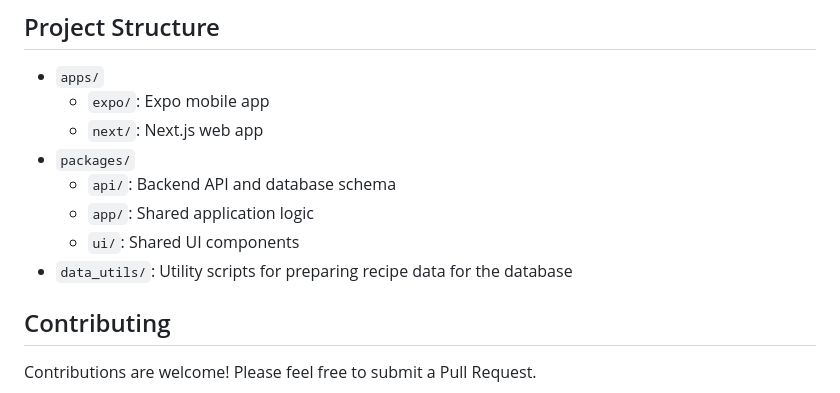
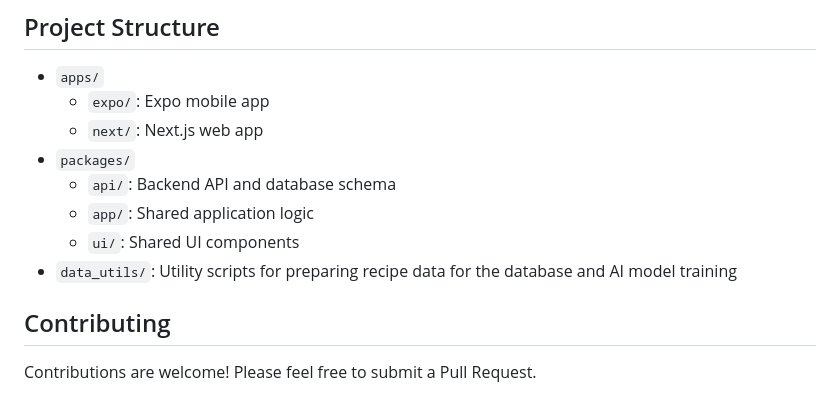
Before and after one commit to kevin-kidd/dishify, a Markdown page: README.md, the part around the change. Drawn GitHub-style.

Commit message:
docs: update README to include AI model training in data_utils description

```diff
--- a/README.md
+++ b/README.md
@@ -83,7 +83,7 @@ Dishify is your AI-powered culinary companion. Enter any dish name for instant r
   - `api/`: Backend API and database schema
   - `app/`: Shared application logic
   - `ui/`: Shared UI components
-- `data_utils/`: Utility scripts for preparing recipe data for the database
+- `data_utils/`: Utility scripts for preparing recipe data for the database and AI model training
 
 ## Contributing
 
```
